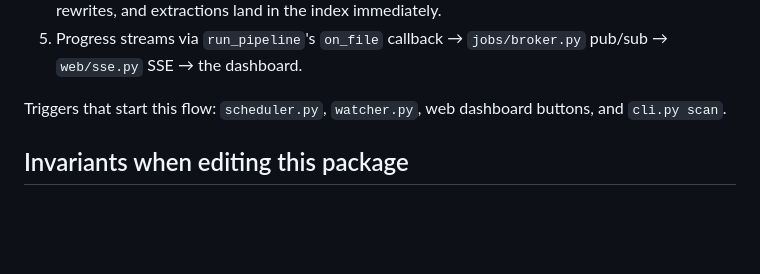
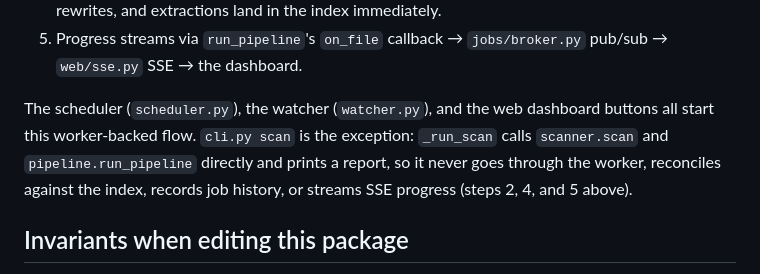
Before and after one commit to jjgroenendijk/subtitle-tool, a Markdown page: src/subtitle_tool/AGENTS.md, the part around one of its changes. GitHub-like rendering; blank space fills up the shorter version.

```diff
--- a/src/subtitle_tool/AGENTS.md
+++ b/src/subtitle_tool/AGENTS.md
@@ -131,8 +133,11 @@ flowchart TD
 5. Progress streams via `run_pipeline`'s `on_file` callback → `jobs/broker.py`
    pub/sub → `web/sse.py` SSE → the dashboard.
 
-Triggers that start this flow: `scheduler.py`, `watcher.py`, web dashboard buttons,
-and `cli.py scan`.
+The scheduler (`scheduler.py`), the watcher (`watcher.py`), and the web dashboard
+buttons all start this worker-backed flow. `cli.py scan` is the exception:
+`_run_scan` calls `scanner.scan` and `pipeline.run_pipeline` directly and prints a
+report, so it never goes through the worker, reconciles against the index, records
+job history, or streams SSE progress (steps 2, 4, and 5 above).
 
 ## Invariants when editing this package
 
```
Also changed, not shown: other parts of src/subtitle_tool/AGENTS.md (+3 -1 lines), AGENTS.md (+2 -2 lines).
